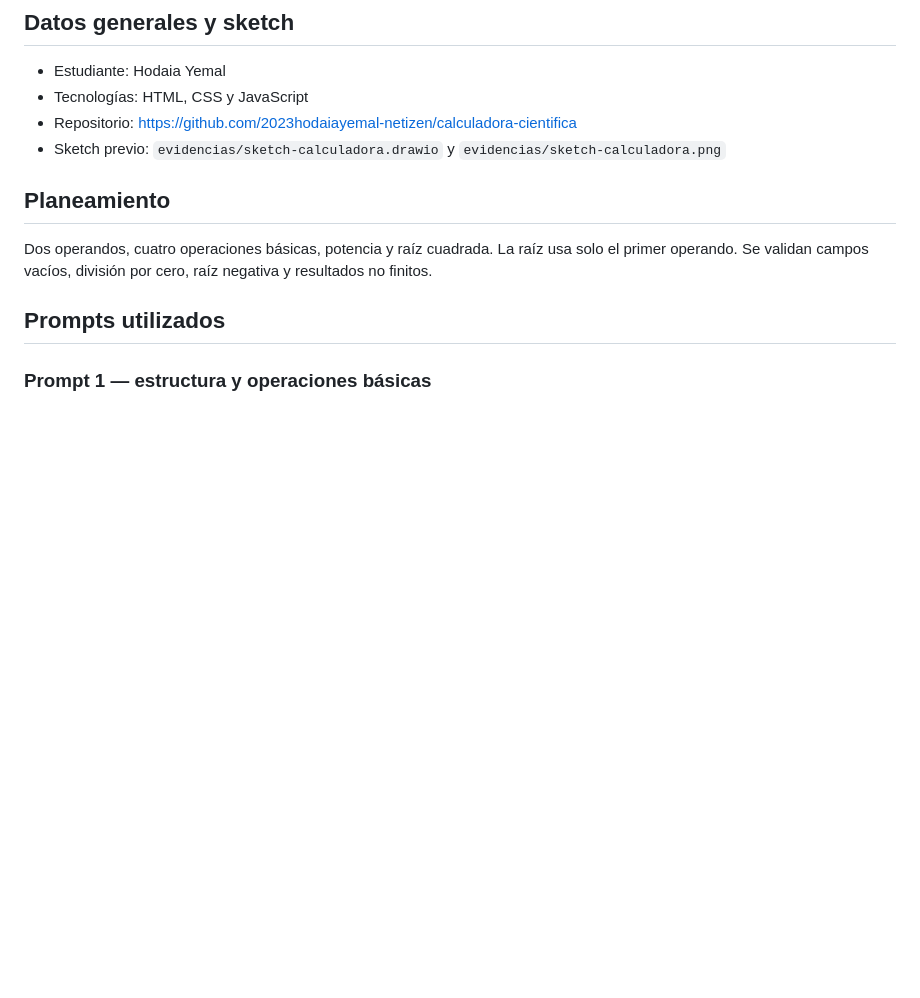
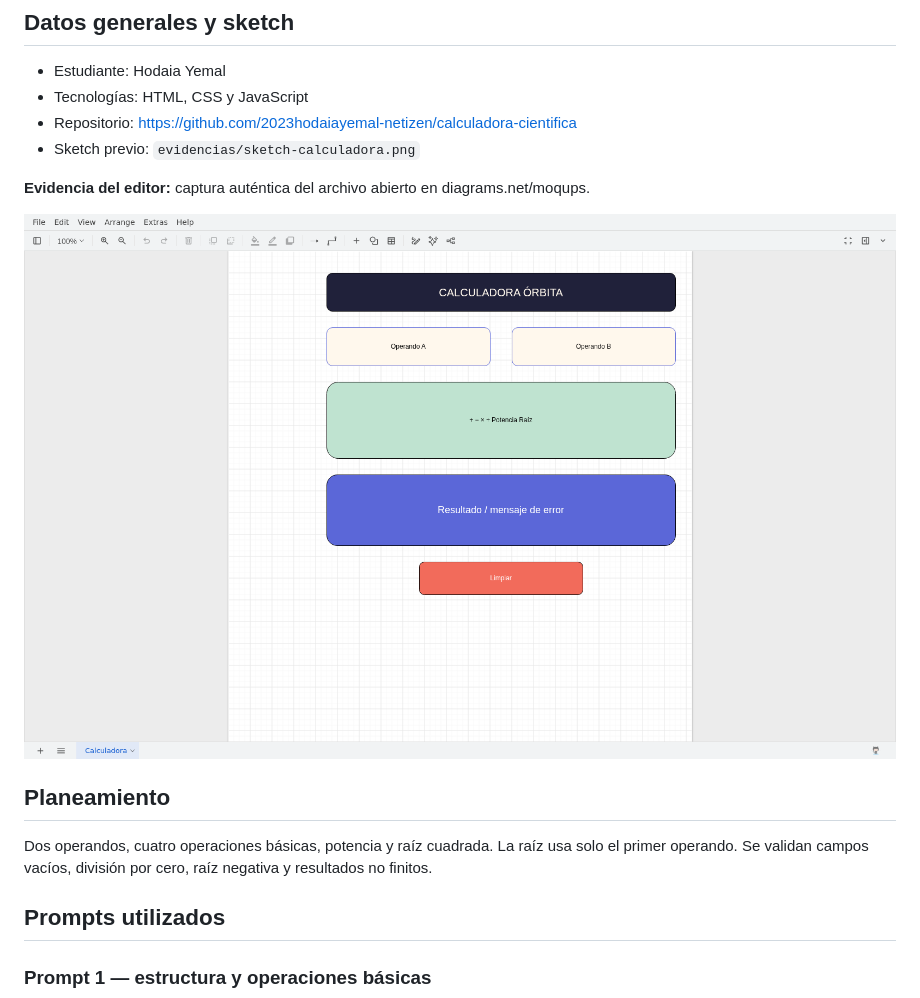
Before and after one commit to 2023hodaiayemal-netizen/calculadora-cientifica, a Markdown page: documentacion.md, the part around the change. Drawn GitHub-style; pictures changed too: evidencias/evidencia-moqups.png (added); blank space fills up the shorter version.

```diff
--- a/documentacion.md
+++ b/documentacion.md
@@ -5,7 +5,11 @@
 - Estudiante: Hodaia Yemal
 - Tecnologías: HTML, CSS y JavaScript
 - Repositorio: https://github.com/2023hodaiayemal-netizen/calculadora-cientifica
-- Sketch previo: `evidencias/sketch-calculadora.drawio` y `evidencias/sketch-calculadora.png`
+- Sketch previo: `evidencias/sketch-calculadora.png`
+
+**Evidencia del editor:** captura auténtica del archivo abierto en diagrams.net/moqups.
+
+![Sketch de la calculadora abierto en moqups](evidencias/evidencia-moqups.png)
 
 ## Planeamiento
 
```
Also changed, not shown: README.md (+3 -1 lines), 2 other files.
